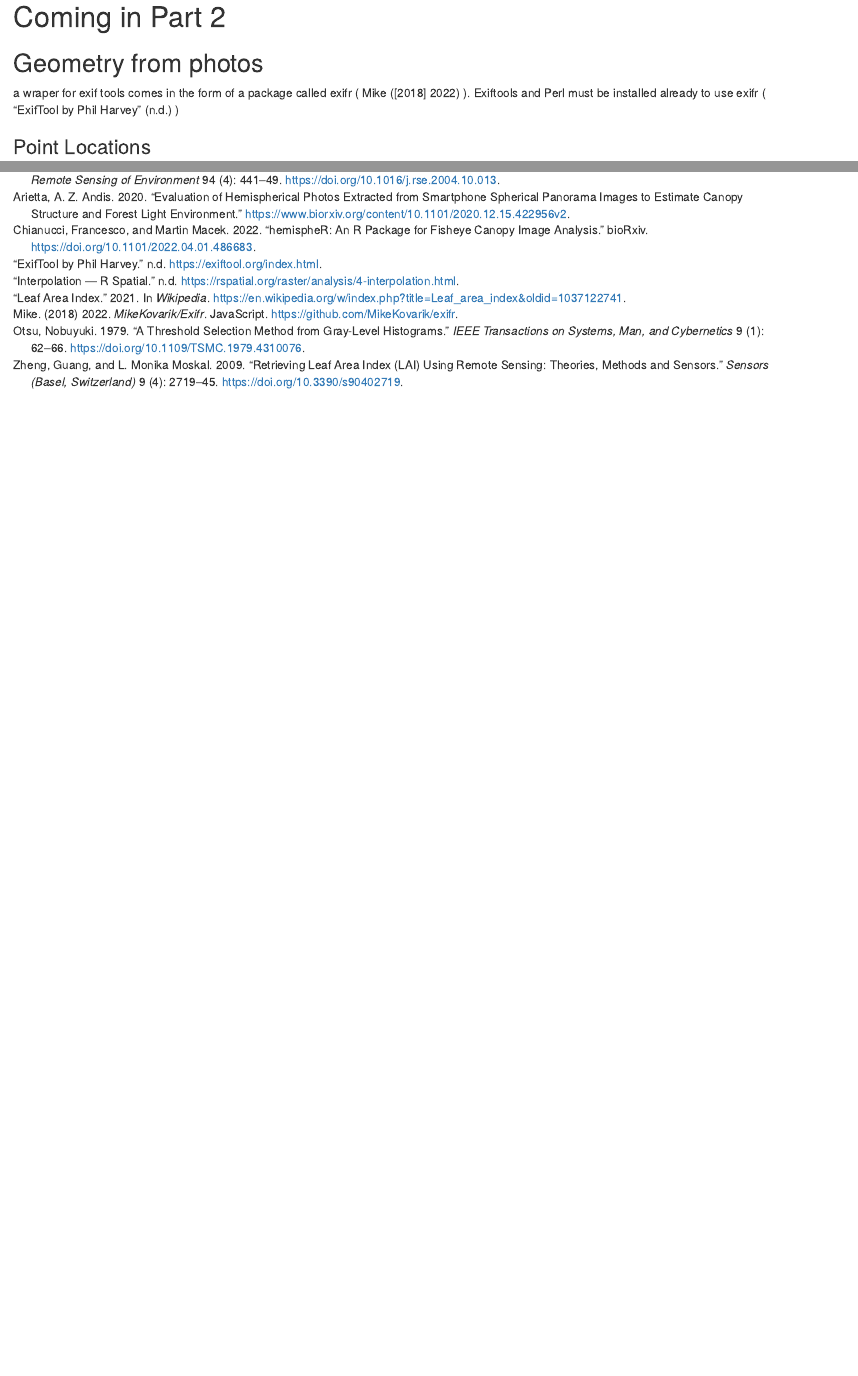
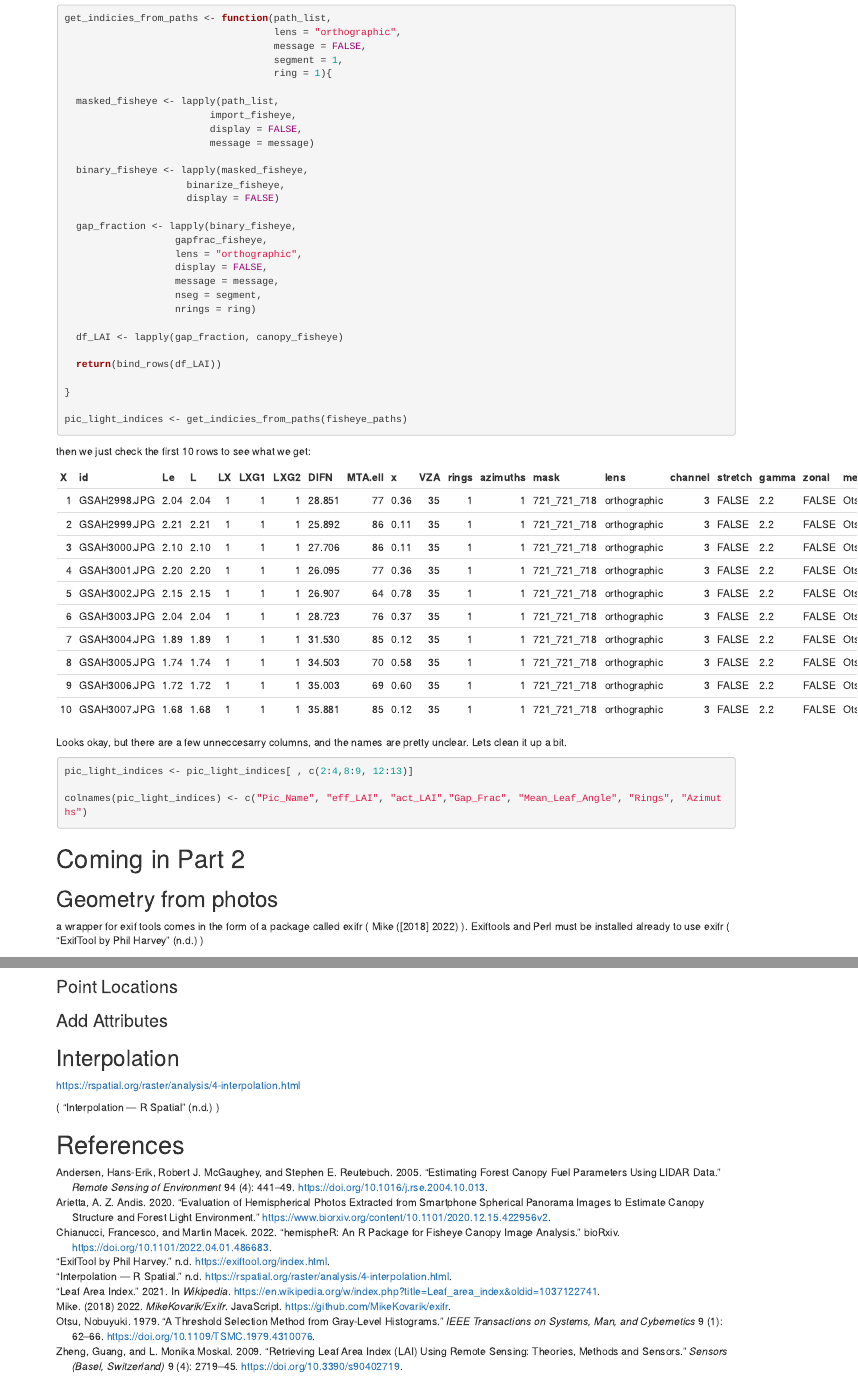
Before and after one commit to samshott/Canopy_Cover_Spherical_Photos, an R Markdown document (Canopy_Cover_Sphere_part1.Rmd): the page in a window 1100 px wide, from 5200 px down before the commit and from 4690 px down after it, and a second part further down, joined at a grey line. Rendered offline with R 4.5, knitr and Pandoc, with nearby package versions; some code elsewhere in the file could not run offline.

Commit message:
finish through create dataframe from paths (light indices)

````diff
--- a/Canopy_Cover_Sphere_part1.Rmd
+++ b/Canopy_Cover_Sphere_part1.Rmd
@@ -245,10 +252,62 @@
+```{r paths to light indecies, eval=FALSE}
+
+get_indicies_from_paths <- function(path_list,
+                                    lens = "orthographic",
+                                    message = FALSE,
+                                    segment = 1,
+                                    ring = 1){
+
+  masked_fisheye <- lapply(path_list,
+                         import_fisheye,
+                         display = FALSE,
+                         message = message)
+
+  binary_fisheye <- lapply(masked_fisheye,
+                     binarize_fisheye,
+                     display = FALSE)
+
+  gap_fraction <- lapply(binary_fisheye,
+                   gapfrac_fisheye,
+                   lens = "orthographic",
+                   display = FALSE,
+                   message = message,
+                   nseg = segment,
+                   nrings = ring)
+
+  df_LAI <- lapply(gap_fraction, canopy_fisheye)
+
+  return(bind_rows(df_LAI))
+
+}
+
+pic_light_indices <- get_indicies_from_paths(fisheye_paths)
+
+```
+
+```{r psuedo variables, echo=FALSE}
+pic_light_indices <- read.csv2("light_indices.csv")
+```
+
+then we just check the first 10 rows to see what we get:
+
+```{r check light indicies, echo=FALSE}
+kable(head(pic_light_indices, 10))
+```
+
+Looks okay, but there are a few unneccesarry columns, and the names are pretty unclear. Lets clean it up a bit.
+
+```{r df cleanup}
+pic_light_indices <- pic_light_indices[ , c(2:4,8:9, 12:13)]
+
+colnames(pic_light_indices) <- c("Pic_Name", "eff_LAI", "act_LAI","Gap_Frac", "Mean_Leaf_Angle", "Rings", "Azimuths")
+
 ```
 
 # Coming in Part 2
 
 ## Geometry from photos
 
-a wraper for exif tools comes in the form of a package called exifr ( @mike2022 ). Exiftools and Perl must be installed already to use exifr ( @exiftool )
+a wrapper for exif tools comes in the form of a package called exifr ( @mike2022 ). Exiftools and Perl must be installed already to use exifr ( @exiftool )
 
 ### Point Locations
 
--- /dev/null
+++ b/light_indices.csv
@@ -0,0 +1,29 @@
+"";"id";"Le";"L";"LX";"LXG1";"LXG2";"DIFN";"MTA.ell";"x";"VZA";"rings";"azimuths";"mask";"lens";"channel";"stretch";"gamma";"zonal";"method";"thd"
+"1";"GSAH2998.JPG";2,04;2,04;1;1;1;28,851;77;0,36;"35";1;1;"721_721_718";"orthographic";"3";"FALSE";"2.2";"FALSE";"Otsu";"121"
+"2";"GSAH2999.JPG";2,21;2,21;1;1;1;25,892;86;0,11;"35";1;1;"721_721_718";"orthographic";"3";"FALSE";"2.2";"FALSE";"Otsu";"120"
+"3";"GSAH3000.JPG";2,1;2,1;1;1;1;27,706;86;0,11;"35";1;1;"721_721_718";"orthographic";"3";"FALSE";"2.2";"FALSE";"Otsu";"119"
+"4";"GSAH3001.JPG";2,2;2,2;1;1;1;26,095;77;0,36;"35";1;1;"721_721_718";"orthographic";"3";"FALSE";"2.2";"FALSE";"Otsu";"114"
+"5";"GSAH3002.JPG";2,15;2,15;1;1;1;26,907;64;0,78;"35";1;1;"721_721_718";"orthographic";"3";"FALSE";"2.2";"FALSE";"Otsu";"114"
+"6";"GSAH3003.JPG";2,04;2,04;1;1;1;28,723;76;0,37;"35";1;1;"721_721_718";"orthographic";"3";"FALSE";"2.2";"FALSE";"Otsu";"117"
+"7";"GSAH3004.JPG";1,89;1,89;1;1;1;31,53;85;0,12;"35";1;1;"721_721_718";"orthographic";"3";"FALSE";"2.2";"FALSE";"Otsu";"120"
+"8";"GSAH3005.JPG";1,74;1,74;1;1;1;34,503;70;0,58;"35";1;1;"721_721_718";"orthographic";"3";"FALSE";"2.2";"FALSE";"Otsu";"121"
+"9";"GSAH3006.JPG";1,72;1,72;1;1;1;35,003;69;0,6;"35";1;1;"721_721_718";"orthographic";"3";"FALSE";"2.2";"FALSE";"Otsu";"121"
+"10";"GSAH3007.JPG";1,68;1,68;1;1;1;35,881;85;0,12;"35";1;1;"721_721_718";"orthographic";"3";"FALSE";"2.2";"FALSE";"Otsu";"124"
+"11";"GSAH3008.JPG";1,64;1,64;1;1;1;36,78;77;0,36;"35";1;1;"721_721_718";"orthographic";"3";"FALSE";"2.2";"FALSE";"Otsu";"124"
+"12";"GSAH3009.JPG";1,69;1,69;1;1;1;35,722;64;0,78;"35";1;1;"721_721_718";"orthographic";"3";"FALSE";"2.2";"FALSE";"Otsu";"124"
+"13";"GSAH3010.JPG";1,66;1,66;1;1;1;36,295;18;4,38;"35";1;1;"721_721_718";"orthographic";"3";"FALSE";"2.2";"FALSE";"Otsu";"126"
+"14";"GSAH3011.JPG";1,66;1,66;1;1;1;36,196;70;0,58;"35";1;1;"721_721_718";"orthographic";"3";"FALSE";"2.2";"FALSE";"Otsu";"124"
+"15";"GSAH3012.JPG";1,7;1,7;1;1;1;35,52;81;0,24;"35";1;1;"721_721_718";"orthographic";"3";"FALSE";"2.2";"FALSE";"Otsu";"126"
+"16";"GSAH3013.JPG";1,72;1,72;1;1;1;34,977;81;0,22;"35";1;1;"721_721_718";"orthographic";"3";"FALSE";"2.2";"FALSE";"Otsu";"127"
+"17";"GSAH3014.JPG";1,68;1,68;1;1;1;35,925;61;0,89;"35";1;1;"721_721_718";"orthographic";"3";"FALSE";"2.2";"FALSE";"Otsu";"127"
+"18";"GSAH3015.JPG";1,72;1,72;1;1;1;34,894;77;0,36;"35";1;1;"721_721_718";"orthographic";"3";"FALSE";"2.2";"FALSE";"Otsu";"127"
+"19";"GSAH3016.JPG";1,77;1,77;1;1;1;33,961;67;0,67;"35";1;1;"721_721_718";"orthographic";"3";"FALSE";"2.2";"FALSE";"Otsu";"127"
+"20";"GSAH3017.JPG";1,77;1,77;1;1;1;34,024;70;0,57;"35";1;1;"721_721_718";"orthographic";"3";"FALSE";"2.2";"FALSE";"Otsu";"127"
+"21";"GSAH3018.JPG";1,75;1,75;1;1;1;34,335;85;0,12;"35";1;1;"721_721_718";"orthographic";"3";"FALSE";"2.2";"FALSE";"Otsu";"129"
+"22";"GSAH3019.JPG";1,67;1,67;1;1;1;36,137;86;0,11;"35";1;1;"721_721_718";"orthographic";"3";"FALSE";"2.2";"FALSE";"Otsu";"129"
+"23";"GSAH3020.JPG";1,52;1,52;1;1;1;39,44;63;0,79;"35";1;1;"721_721_718";"orthographic";"3";"FALSE";"2.2";"FALSE";"Otsu";"133"
+"24";"GSAH3021.JPG";1,3;1,3;1;1;1;45,162;64;0,78;"35";1;1;"721_721_718";"orthographic";"3";"FALSE";"2.2";"FALSE";"Otsu";"137"
+"25";"GSAH3022.JPG";1,19;1,19;1;1;1;48,428;76;0,37;"35";1;1;"721_721_718";"orthographic";"3";"FALSE";"2.2";"FALSE";"Otsu";"137"
+"26";"GSAH3023.JPG";1,09;1,09;1;1;1;51,314;67;0,67;"35";1;1;"721_721_718";"orthographic";"3";"FALSE";"2.2";"FALSE";"Otsu";"135"
+"27";"GSAH3024.JPG";1,11;1,11;1;1;1;50,668;77;0,34;"35";1;1;"721_721_718";"orthographic";"3";"FALSE";"2.2";"FALSE";"Otsu";"135"
+"28";"GSAH3025.JPG";1;1;1;1;1;54,272;64;0,76;"35";1;1;"721_721_718";"orthographic";"3";"FALSE";"2.2";"FALSE";"Otsu";"133"
@@ -0,0 +38 @@
+"37";"GSAH3034.JPG";0,76;0,76;1;1;1;62,972;70;0,58;"35";1;1;"721_721_718";"orthographic";"3";"FALSE";"2.2";"FALSE";"Otsu";"132"
````
Also changed, not shown: Canopy_Cover_Sphere_part1.Rmd (11 more changed lines), light_indices.csv (8 more changed lines).
